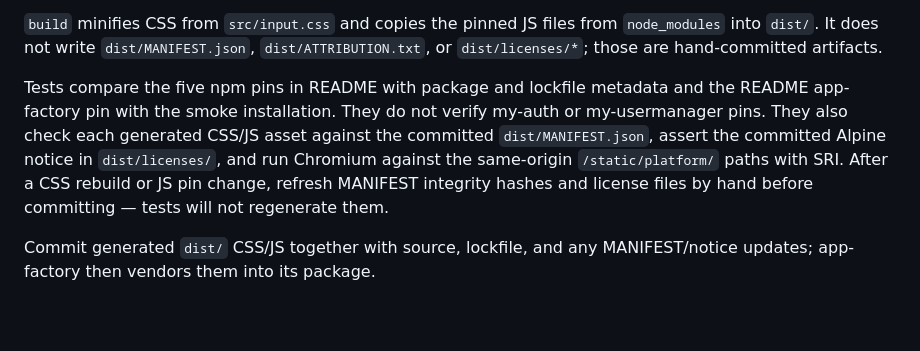
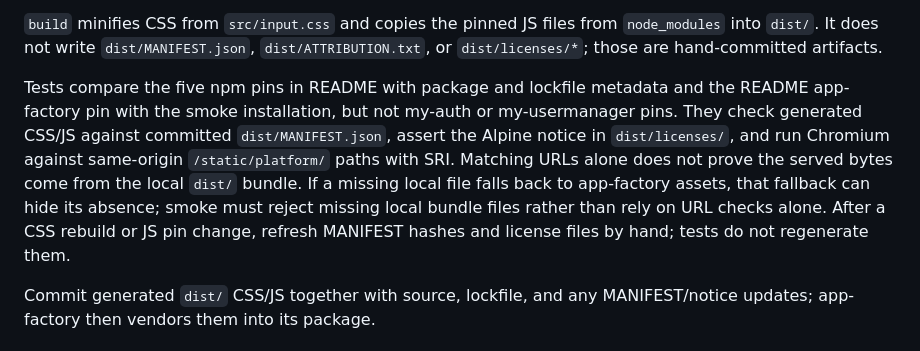
Before and after one commit to mikolaj92/basecoat-factory, a Markdown page: README.md, the part around the change. Drawn GitHub-style; blank space fills up the shorter version.

Commit message:
lokay build

```diff
--- a/README.md
+++ b/README.md
@@ -76,13 +76,13 @@ fails on `chromium.launch`.
 `dist/ATTRIBUTION.txt`, or `dist/licenses/*`; those are hand-committed artifacts.
 
 Tests compare the five npm pins in README with package and lockfile metadata
-and the README app-factory pin with the smoke installation. They do not verify
-my-auth or my-usermanager pins. They also check each generated
-CSS/JS asset against the committed `dist/MANIFEST.json`, assert the committed
-Alpine notice in `dist/licenses/`, and run Chromium against the same-origin
-`/static/platform/` paths with SRI. After a CSS rebuild or JS pin change,
-refresh MANIFEST integrity hashes and license files by hand before committing —
-tests will not regenerate them.
+and the README app-factory pin with the smoke installation, but not my-auth or my-usermanager pins.
+They check generated CSS/JS against committed `dist/MANIFEST.json`, assert the Alpine notice in
+`dist/licenses/`, and run Chromium against same-origin `/static/platform/` paths with SRI.
+Matching URLs alone does not prove the served bytes come from the local `dist/` bundle.
+If a missing local file falls back to app-factory assets, that fallback can hide its absence;
+smoke must reject missing local bundle files rather than rely on URL checks alone.
+After a CSS rebuild or JS pin change, refresh MANIFEST hashes and license files by hand; tests do not regenerate them.
 
 Commit generated `dist/` CSS/JS together with source, lockfile, and any
 MANIFEST/notice updates; app-factory then vendors them into its package.
```
